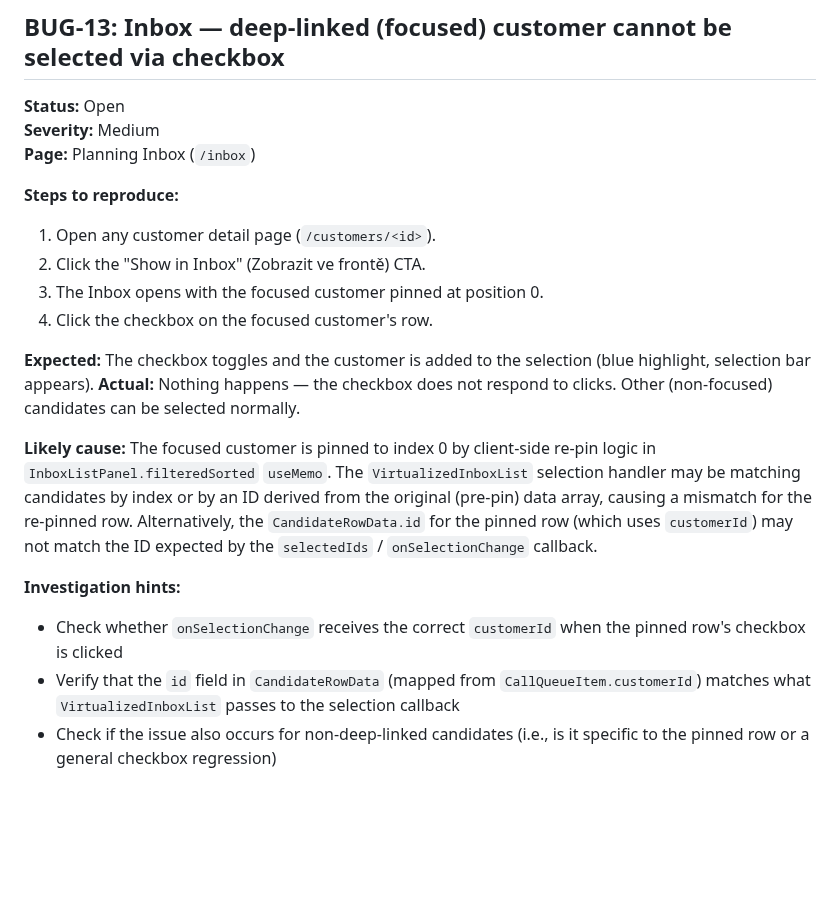
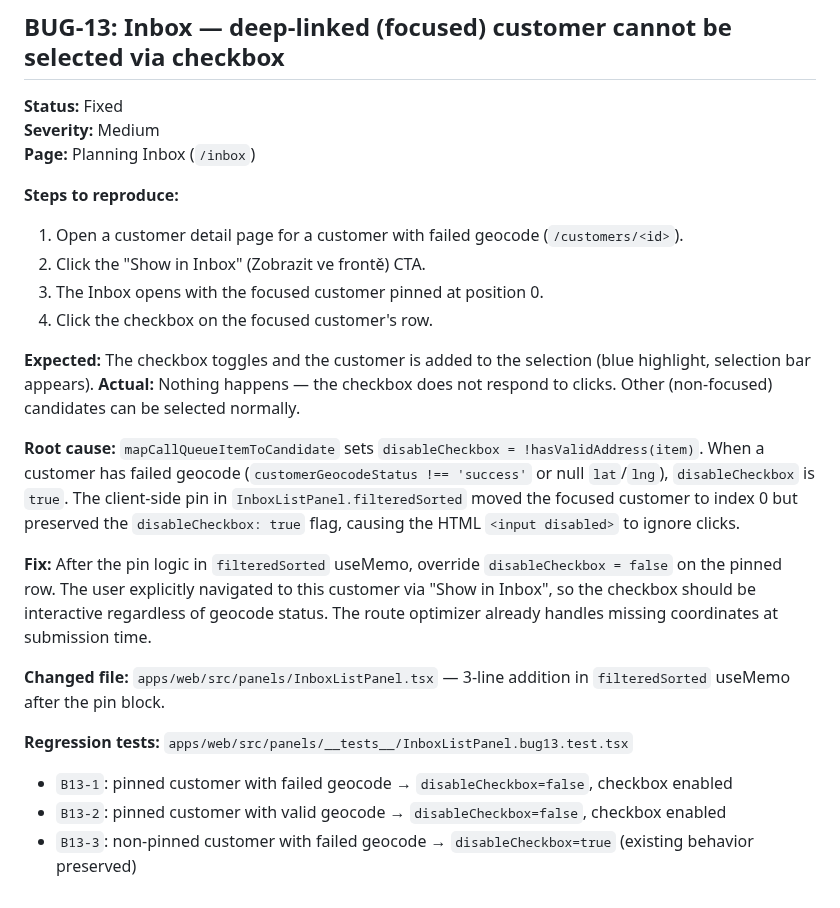
Before and after one commit to Oslicek/Sazinka, a Markdown page: PRJ_BUGS.MD, the part around the change. GitHub-like rendering; blank space fills up the shorter version.

Commit message:
docs(bugs): BUG-13 — mark fixed, add root cause and regression tests
Made-with: Cursor

```diff
--- a/PRJ_BUGS.MD
+++ b/PRJ_BUGS.MD
@@ -374,12 +374,12 @@ Example (no search/geocode/type, one street checklist):
 
 ## BUG-13: Inbox — deep-linked (focused) customer cannot be selected via checkbox
 
-**Status:** Open
+**Status:** Fixed
 **Severity:** Medium
 **Page:** Planning Inbox (`/inbox`)
 
 **Steps to reproduce:**
-1. Open any customer detail page (`/customers/<id>`).
+1. Open a customer detail page for a customer with failed geocode (`/customers/<id>`).
 2. Click the "Show in Inbox" (Zobrazit ve frontě) CTA.
 3. The Inbox opens with the focused customer pinned at position 0.
 4. Click the checkbox on the focused customer's row.
@@ -387,9 +387,13 @@ Example (no search/geocode/type, one street checklist):
 **Expected:** The checkbox toggles and the customer is added to the selection (blue highlight, selection bar appears).
 **Actual:** Nothing happens — the checkbox does not respond to clicks. Other (non-focused) candidates can be selected normally.
 
-**Likely cause:** The focused customer is pinned to index 0 by client-side re-pin logic in `InboxListPanel.filteredSorted` `useMemo`. The `VirtualizedInboxList` selection handler may be matching candidates by index or by an ID derived from the original (pre-pin) data array, causing a mismatch for the re-pinned row. Alternatively, the `CandidateRowData.id` for the pinned row (which uses `customerId`) may not match the ID expected by the `selectedIds` / `onSelectionChange` callback.
+**Root cause:** `mapCallQueueItemToCandidate` sets `disableCheckbox = !hasValidAddress(item)`. When a customer has failed geocode (`customerGeocodeStatus !== 'success'` or null `lat`/`lng`), `disableCheckbox` is `true`. The client-side pin in `InboxListPanel.filteredSorted` moved the focused customer to index 0 but preserved the `disableCheckbox: true` flag, causing the HTML `<input disabled>` to ignore clicks.
 
-**Investigation hints:**
-- Check whether `onSelectionChange` receives the correct `customerId` when the pinned row's checkbox is clicked
-- Verify that the `id` field in `CandidateRowData` (mapped from `CallQueueItem.customerId`) matches what `VirtualizedInboxList` passes to the selection callback
-- Check if the issue also occurs for non-deep-linked candidates (i.e., is it specific to the pinned row or a general checkbox regression)
+**Fix:** After the pin logic in `filteredSorted` useMemo, override `disableCheckbox = false` on the pinned row. The user explicitly navigated to this customer via "Show in Inbox", so the checkbox should be interactive regardless of geocode status. The route optimizer already handles missing coordinates at submission time.
+
+**Changed file:** `apps/web/src/panels/InboxListPanel.tsx` — 3-line addition in `filteredSorted` useMemo after the pin block.
+
+**Regression tests:** `apps/web/src/panels/__tests__/InboxListPanel.bug13.test.tsx`
+- `B13-1`: pinned customer with failed geocode → `disableCheckbox=false`, checkbox enabled
+- `B13-2`: pinned customer with valid geocode → `disableCheckbox=false`, checkbox enabled
+- `B13-3`: non-pinned customer with failed geocode → `disableCheckbox=true` (existing behavior preserved)
```
